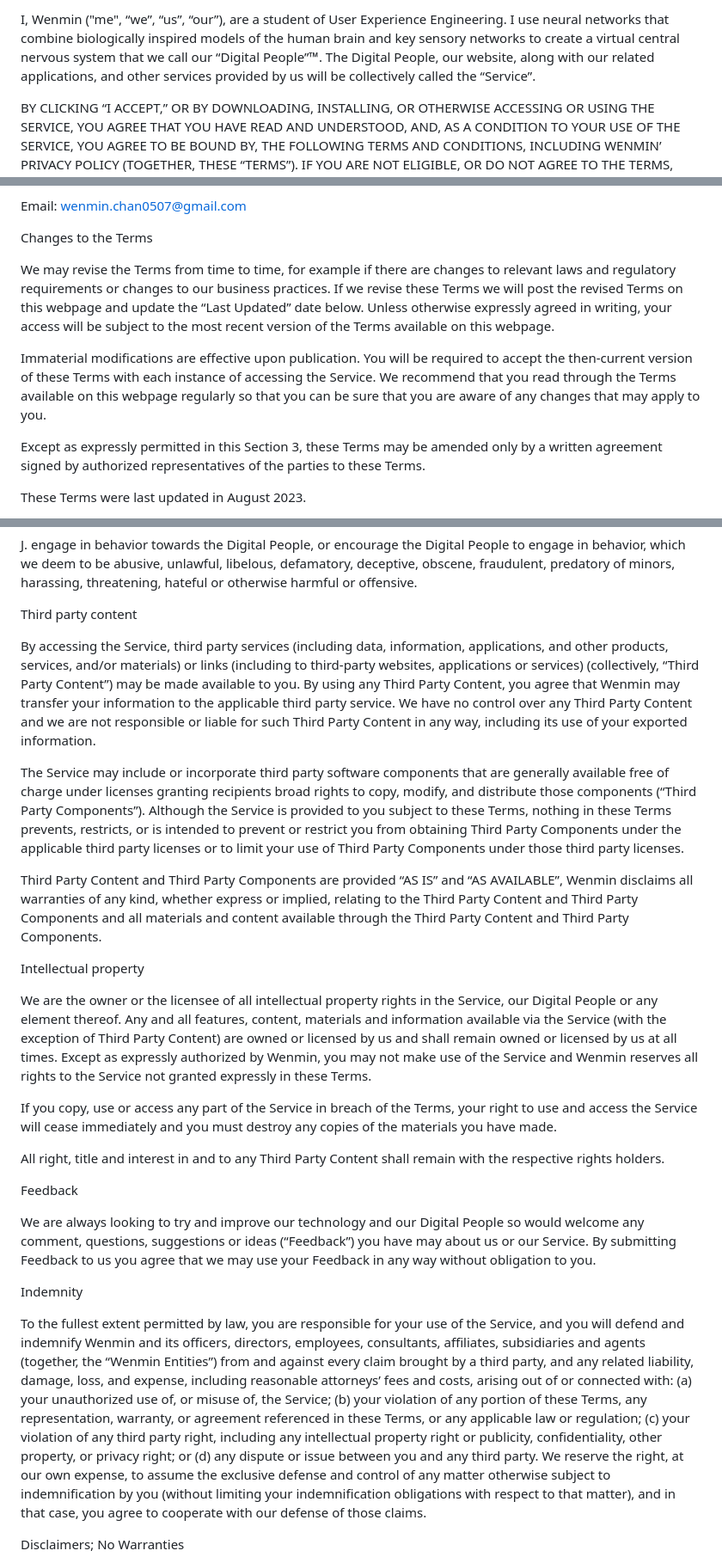
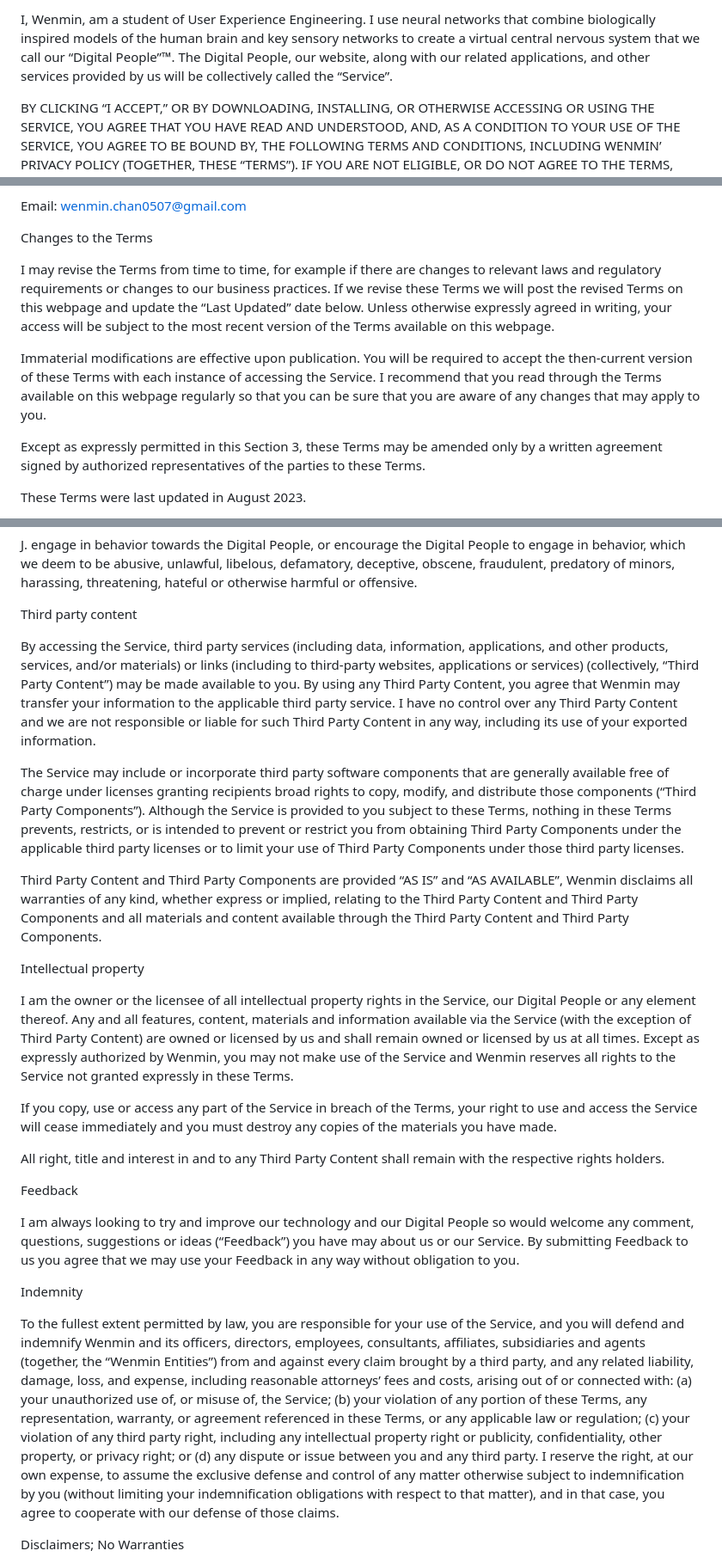
Before and after one commit to wmchan1168/wmchan1168.github.io, a Markdown page: USER TERMS AND CONDITIONS.md, 3 parts joined by grey strips. Shown at 86% size. Drawn GitHub-style.

```diff
--- a/USER TERMS AND CONDITIONS.md
+++ b/USER TERMS AND CONDITIONS.md
@@ -1,4 +1,4 @@
-I, Wenmin ("me", “we”, “us”, “our”), are a student of User Experience Engineering. I use neural networks that combine biologically inspired models of the human brain and key sensory networks to create a virtual central nervous system that we call our “Digital People”™. The Digital People, our website, along with our related applications, and other services provided by us will be collectively called the “Service”.
+I, Wenmin, am a student of User Experience Engineering. I use neural networks that combine biologically inspired models of the human brain and key sensory networks to create a virtual central nervous system that we call our “Digital People”™. The Digital People, our website, along with our related applications, and other services provided by us will be collectively called the “Service”.
 
 BY CLICKING “I ACCEPT,” OR BY DOWNLOADING, INSTALLING, OR OTHERWISE ACCESSING OR USING THE SERVICE, YOU AGREE THAT YOU HAVE READ AND UNDERSTOOD, AND, AS A CONDITION TO YOUR USE OF THE SERVICE, YOU AGREE TO BE BOUND BY, THE FOLLOWING TERMS AND CONDITIONS, INCLUDING WENMIN’ PRIVACY POLICY (TOGETHER, THESE “TERMS”). IF YOU ARE NOT ELIGIBLE, OR DO NOT AGREE TO THE TERMS, THEN YOU DO NOT HAVE OUR PERMISSION TO USE THE SERVICE. YOUR USE OF THE SERVICE, AND WENMIN’ PROVISION OF THE SERVICE TO YOU, CONSTITUTES AN AGREEMENT BY WENMIN AND BY YOU TO BE BOUND BY THESE TERMS. If you are an entity, organization, or company, the individual accepting these Terms on your behalf represents and warrants that they have authority to bind you to these Terms and you agree to be bound by these Terms.
 
@@ -20,9 +20,9 @@ Email: wenmin.chan0507@gmail.com
 
 Changes to the Terms
 
-We may revise the Terms from time to time, for example if there are changes to relevant laws and regulatory requirements or changes to our business practices. If we revise these Terms we will post the revised Terms on this webpage and update the “Last Updated” date below. Unless otherwise expressly agreed in writing, your access will be subject to the most recent version of the Terms available on this webpage.
+I may revise the Terms from time to time, for example if there are changes to relevant laws and regulatory requirements or changes to our business practices. If we revise these Terms we will post the revised Terms on this webpage and update the “Last Updated” date below. Unless otherwise expressly agreed in writing, your access will be subject to the most recent version of the Terms available on this webpage.
 
-Immaterial modifications are effective upon publication. You will be required to accept the then-current version of these Terms with each instance of accessing the Service. We recommend that you read through the Terms available on this webpage regularly so that you can be sure that you are aware of any changes that may apply to you.
+Immaterial modifications are effective upon publication. You will be required to accept the then-current version of these Terms with each instance of accessing the Service. I recommend that you read through the Terms available on this webpage regularly so that you can be sure that you are aware of any changes that may apply to you.
 
 Except as expressly permitted in this Section 3, these Terms may be amended only by a written agreement signed by authorized representatives of the parties to these Terms.
 
@@ -78,7 +78,7 @@ J. engage in behavior towards the Digital People, or encourage the Digital Peopl
 
 Third party content
 
-By accessing the Service, third party services (including data, information, applications, and other products, services, and/or materials) or links (including to third-party websites, applications or services) (collectively, “Third Party Content”) may be made available to you. By using any Third Party Content, you agree that Wenmin may transfer your information to the applicable third party service. We have no control over any Third Party Content and we are not responsible or liable for such Third Party Content in any way, including its use of your exported information.
+By accessing the Service, third party services (including data, information, applications, and other products, services, and/or materials) or links (including to third-party websites, applications or services) (collectively, “Third Party Content”) may be made available to you. By using any Third Party Content, you agree that Wenmin may transfer your information to the applicable third party service. I have no control over any Third Party Content and we are not responsible or liable for such Third Party Content in any way, including its use of your exported information.
 
 The Service may include or incorporate third party software components that are generally available free of charge under licenses granting recipients broad rights to copy, modify, and distribute those components (“Third Party Components”). Although the Service is provided to you subject to these Terms, nothing in these Terms prevents, restricts, or is intended to prevent or restrict you from obtaining Third Party Components under the applicable third party licenses or to limit your use of Third Party Components under those third party licenses.
 
@@ -86,7 +86,7 @@ Third Party Content and Third Party Components are provided “AS IS” and “A
 
 Intellectual property
 
-We are the owner or the licensee of all intellectual property rights in the Service, our Digital People or any element thereof. Any and all features, content, materials and information available via the Service (with the exception of Third Party Content) are owned or licensed by us and shall remain owned or licensed by us at all times. Except as expressly authorized by Wenmin, you may not make use of the Service and Wenmin reserves all rights to the Service not granted expressly in these Terms.
+I am the owner or the licensee of all intellectual property rights in the Service, our Digital People or any element thereof. Any and all features, content, materials and information available via the Service (with the exception of Third Party Content) are owned or licensed by us and shall remain owned or licensed by us at all times. Except as expressly authorized by Wenmin, you may not make use of the Service and Wenmin reserves all rights to the Service not granted expressly in these Terms.
 
 If you copy, use or access any part of the Service in breach of the Terms, your right to use and access the Service will cease immediately and you must destroy any copies of the materials you have made.
 
@@ -94,11 +94,11 @@ All right, title and interest in and to any Third Party Content shall remain wit
 
 Feedback
 
-We are always looking to try and improve our technology and our Digital People so would welcome any comment, questions, suggestions or ideas (“Feedback”) you have may about us or our Service. By submitting Feedback to us you agree that we may use your Feedback in any way without obligation to you.
+I am always looking to try and improve our technology and our Digital People so would welcome any comment, questions, suggestions or ideas (“Feedback”) you have may about us or our Service. By submitting Feedback to us you agree that we may use your Feedback in any way without obligation to you.
 
 Indemnity
 
-To the fullest extent permitted by law, you are responsible for your use of the Service, and you will defend and indemnify Wenmin and its officers, directors, employees, consultants, affiliates, subsidiaries and agents (together, the “Wenmin Entities”) from and against every claim brought by a third party, and any related liability, damage, loss, and expense, including reasonable attorneys’ fees and costs, arising out of or connected with: (a) your unauthorized use of, or misuse of, the Service; (b) your violation of any portion of these Terms, any representation, warranty, or agreement referenced in these Terms, or any applicable law or regulation; (c) your violation of any third party right, including any intellectual property right or publicity, confidentiality, other property, or privacy right; or (d) any dispute or issue between you and any third party. We reserve the right, at our own expense, to assume the exclusive defense and control of any matter otherwise subject to indemnification by you (without limiting your indemnification obligations with respect to that matter), and in that case, you agree to cooperate with our defense of those claims.
+To the fullest extent permitted by law, you are responsible for your use of the Service, and you will defend and indemnify Wenmin and its officers, directors, employees, consultants, affiliates, subsidiaries and agents (together, the “Wenmin Entities”) from and against every claim brought by a third party, and any related liability, damage, loss, and expense, including reasonable attorneys’ fees and costs, arising out of or connected with: (a) your unauthorized use of, or misuse of, the Service; (b) your violation of any portion of these Terms, any representation, warranty, or agreement referenced in these Terms, or any applicable law or regulation; (c) your violation of any third party right, including any intellectual property right or publicity, confidentiality, other property, or privacy right; or (d) any dispute or issue between you and any third party. I reserve the right, at our own expense, to assume the exclusive defense and control of any matter otherwise subject to indemnification by you (without limiting your indemnification obligations with respect to that matter), and in that case, you agree to cooperate with our defense of those claims.
 
 Disclaimers; No Warranties
 
```
Also changed, not shown: other parts of USER TERMS AND CONDITIONS.md (+3 -3 lines).
